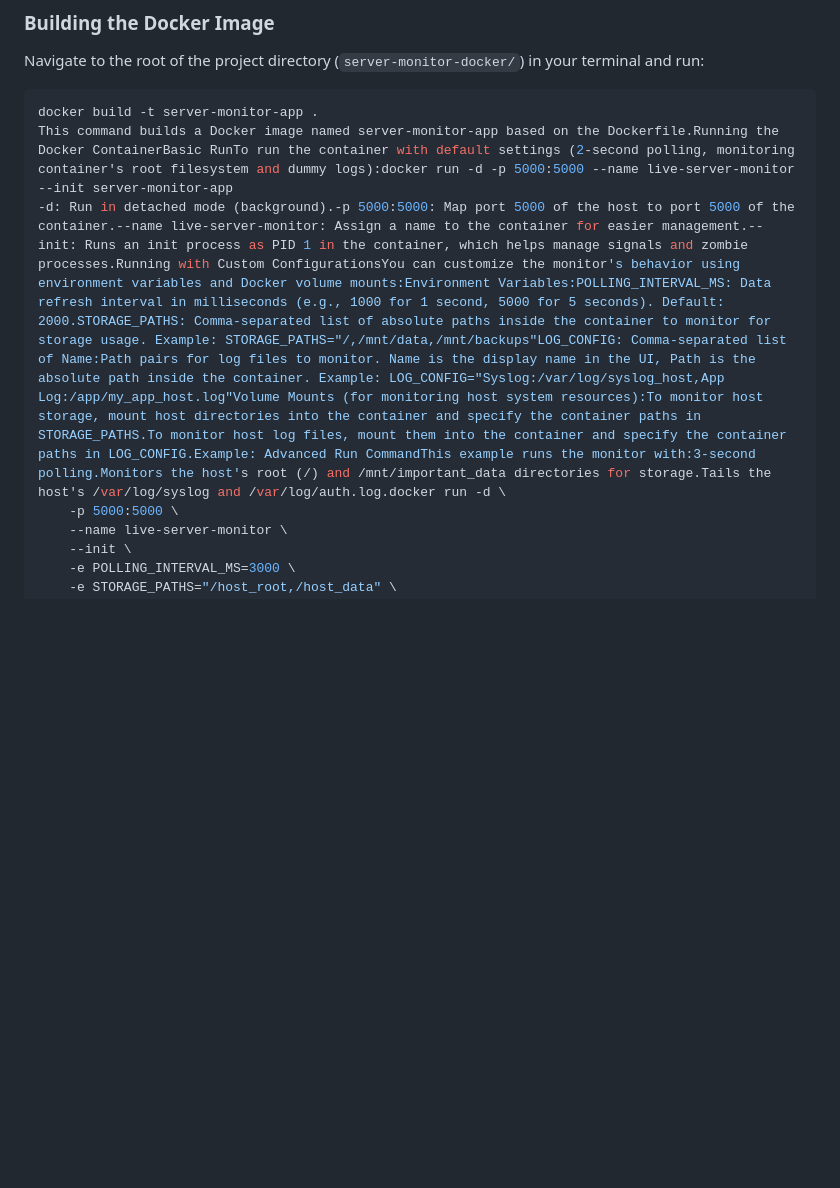
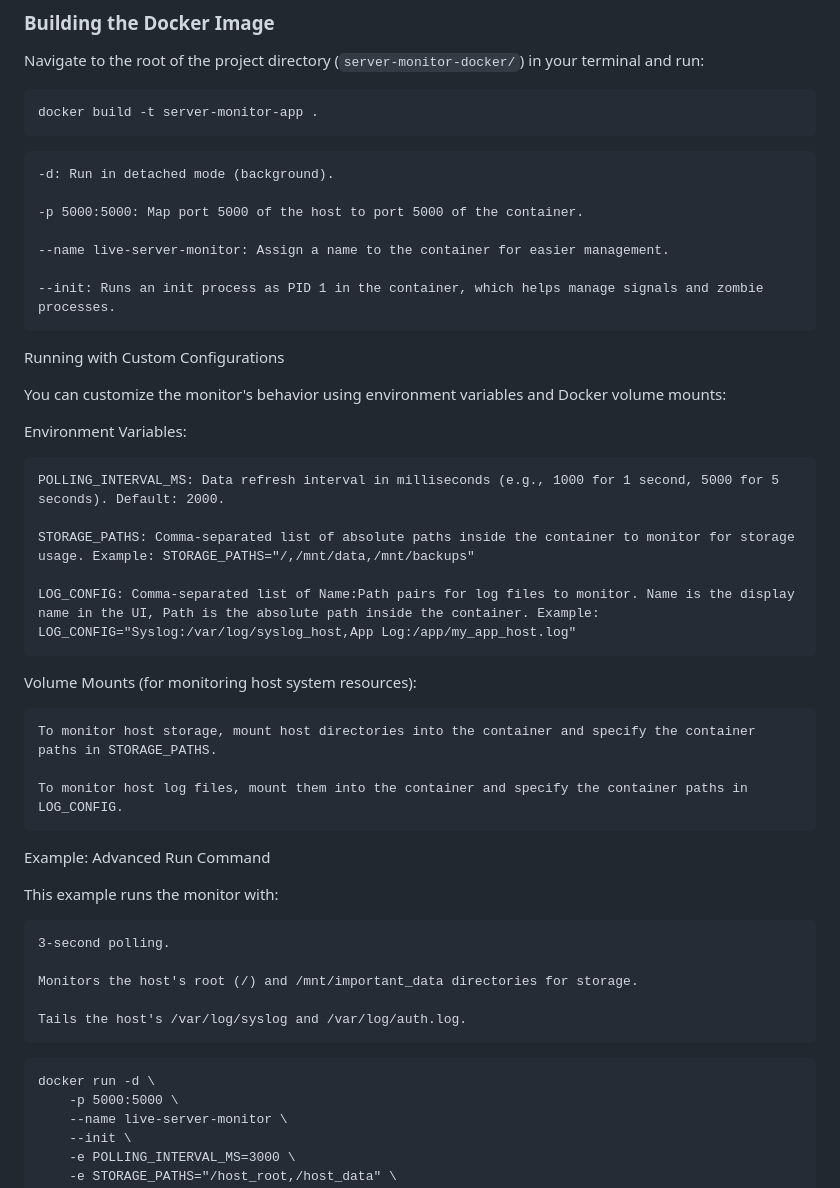
Before and after one commit to PrestonWest87/SrvrMon, a Markdown page: README.md, the part around the change. Drawn GitHub-style; blank space fills up the shorter version.

````diff
--- a/README.md
+++ b/README.md
@@ -86,8 +86,44 @@ Navigate to the root of the project directory (`server-monitor-docker/`) in your
 
 ```bash
 docker build -t server-monitor-app .
-This command builds a Docker image named server-monitor-app based on the Dockerfile.Running the Docker ContainerBasic RunTo run the container with default settings (2-second polling, monitoring container's root filesystem and dummy logs):docker run -d -p 5000:5000 --name live-server-monitor --init server-monitor-app
--d: Run in detached mode (background).-p 5000:5000: Map port 5000 of the host to port 5000 of the container.--name live-server-monitor: Assign a name to the container for easier management.--init: Runs an init process as PID 1 in the container, which helps manage signals and zombie processes.Running with Custom ConfigurationsYou can customize the monitor's behavior using environment variables and Docker volume mounts:Environment Variables:POLLING_INTERVAL_MS: Data refresh interval in milliseconds (e.g., 1000 for 1 second, 5000 for 5 seconds). Default: 2000.STORAGE_PATHS: Comma-separated list of absolute paths inside the container to monitor for storage usage. Example: STORAGE_PATHS="/,/mnt/data,/mnt/backups"LOG_CONFIG: Comma-separated list of Name:Path pairs for log files to monitor. Name is the display name in the UI, Path is the absolute path inside the container. Example: LOG_CONFIG="Syslog:/var/log/syslog_host,App Log:/app/my_app_host.log"Volume Mounts (for monitoring host system resources):To monitor host storage, mount host directories into the container and specify the container paths in STORAGE_PATHS.To monitor host log files, mount them into the container and specify the container paths in LOG_CONFIG.Example: Advanced Run CommandThis example runs the monitor with:3-second polling.Monitors the host's root (/) and /mnt/important_data directories for storage.Tails the host's /var/log/syslog and /var/log/auth.log.docker run -d \
+```
+    -d: Run in detached mode (background).
+
+    -p 5000:5000: Map port 5000 of the host to port 5000 of the container.
+
+    --name live-server-monitor: Assign a name to the container for easier management.
+
+    --init: Runs an init process as PID 1 in the container, which helps manage signals and zombie processes.
+
+Running with Custom Configurations
+
+You can customize the monitor's behavior using environment variables and Docker volume mounts:
+
+Environment Variables:
+
+    POLLING_INTERVAL_MS: Data refresh interval in milliseconds (e.g., 1000 for 1 second, 5000 for 5 seconds). Default: 2000.
+
+    STORAGE_PATHS: Comma-separated list of absolute paths inside the container to monitor for storage usage. Example: STORAGE_PATHS="/,/mnt/data,/mnt/backups"
+
+    LOG_CONFIG: Comma-separated list of Name:Path pairs for log files to monitor. Name is the display name in the UI, Path is the absolute path inside the container. Example: LOG_CONFIG="Syslog:/var/log/syslog_host,App Log:/app/my_app_host.log"
+
+Volume Mounts (for monitoring host system resources):
+
+    To monitor host storage, mount host directories into the container and specify the container paths in STORAGE_PATHS.
+
+    To monitor host log files, mount them into the container and specify the container paths in LOG_CONFIG.
+
+Example: Advanced Run Command
+
+This example runs the monitor with:
+
+    3-second polling.
+
+    Monitors the host's root (/) and /mnt/important_data directories for storage.
+
+    Tails the host's /var/log/syslog and /var/log/auth.log.
+```
+docker run -d \
     -p 5000:5000 \
     --name live-server-monitor \
     --init \
````
